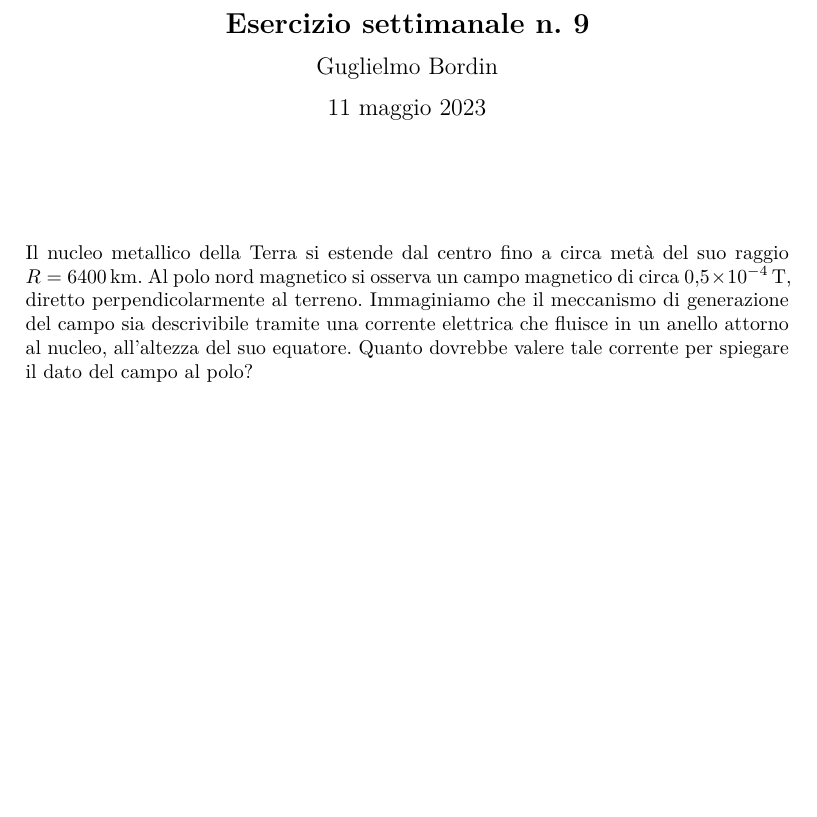
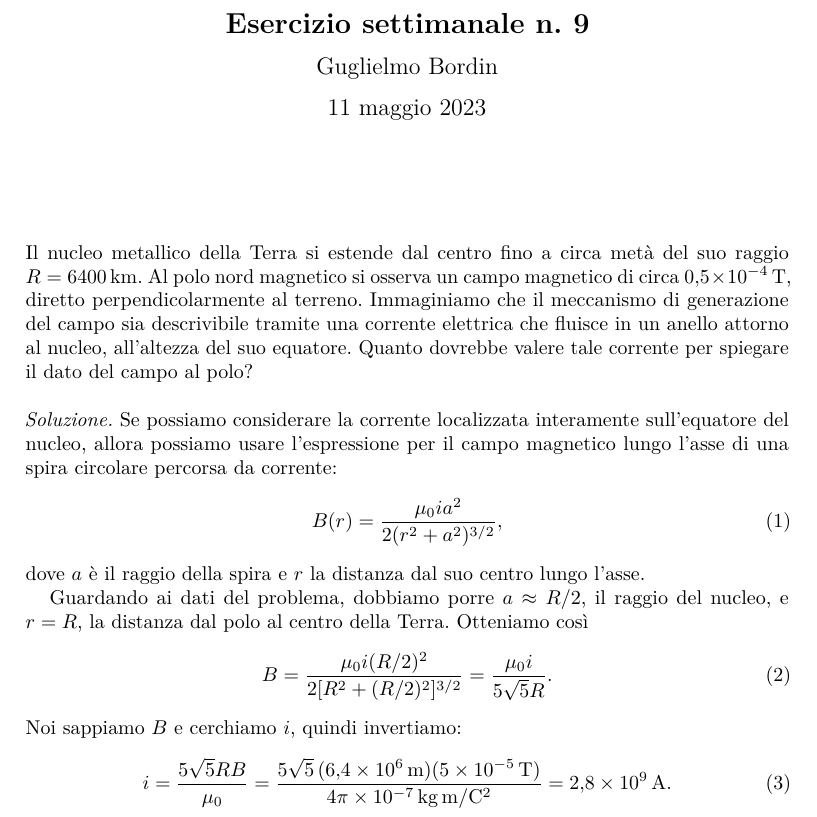
Before and after one commit to gulbord/tutorato-fisica-2, a LaTeX document (ex09/ex09.tex): part of the page, cut so that both start at the same text, the shorter picture padded with empty space. Compiled offline with pdfLaTeX.

Commit message:
Add ex09 solution

```diff
--- a/ex09/ex09.tex
+++ b/ex09/ex09.tex
@@ -16,4 +16,30 @@ terreno. Immaginiamo che il meccanismo di generazione del campo sia
 descrivibile tramite una corrente elettrica che fluisce in un anello
 attorno al nucleo, all’altezza del suo equatore. Quanto dovrebbe valere
 tale corrente per spiegare il dato del campo al polo?
+
+\begin{solution}
+Se possiamo considerare la corrente localizzata interamente sull’equatore
+del nucleo, allora possiamo usare l’espressione per il campo magnetico
+lungo l’asse di una spira circolare percorsa da corrente:
+\begin{equation}
+    B(r) = \frac{\mu_0 i a^2}{2(r^2 + a^2)^{3 / 2}},
+\end{equation}
+dove $a$ è il raggio della spira e $r$ la distanza dal suo centro lungo
+l’asse.
+
+Guardando ai dati del problema, dobbiamo porre $a \approx R / 2$, il
+raggio del nucleo, e $r = R$, la distanza dal polo al centro della Terra.
+Otteniamo così
+\begin{equation}
+    B = \frac{\mu_0 i (R / 2)^2}{2[R^2 + (R / 2)^2]^{3 / 2}}
+      = \frac{\mu_0 i}{5 \sqrt{5} R}.
+\end{equation}
+Noi sappiamo $B$ e cerchiamo $i$, quindi invertiamo:
+\begin{equation}
+    i = \frac{5 \sqrt{5} R B}{\mu_0}
+      = \frac{5 \sqrt{5} \, (\qty{6.4e6}{m})(\qty{5e-5}{T})}%
+             {\qty{4\pi e-7}{kg.m\per C\squared}}
+      = \qty{2.8e9}{A}.
+\end{equation}
+\end{solution}
 \end{document}
```
Also changed, not shown: pdf/es09-soluzione.pdf, pdf/es09-testo.pdf.
